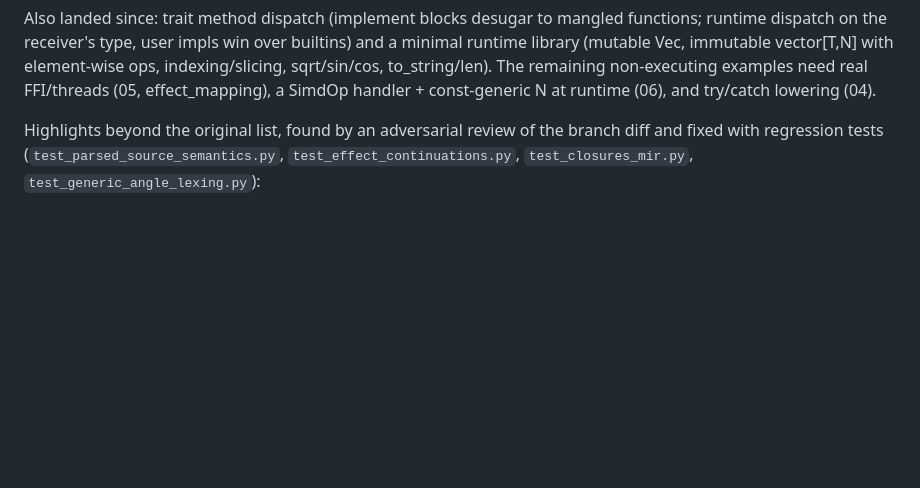
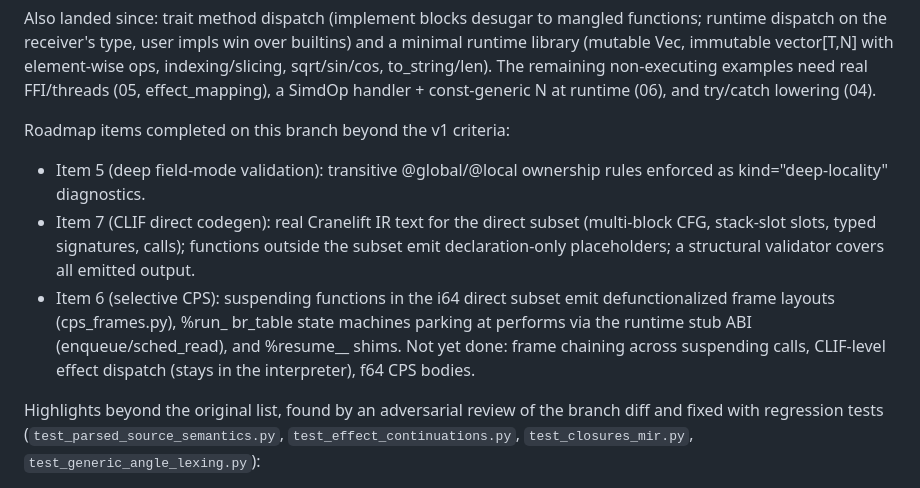
Before and after one commit to anoojpatel/metaxu, a Markdown page: docs/v1_gap_analysis.md, the part around the change. GitHub-like rendering; blank space fills up the shorter version.

Commit message:
docs: record roadmap items 5-7 completion in gap analysis

```diff
--- a/docs/v1_gap_analysis.md
+++ b/docs/v1_gap_analysis.md
@@ -21,6 +21,20 @@ vector[T,N] with element-wise ops, indexing/slicing, sqrt/sin/cos,
 to_string/len). The remaining non-executing examples need real FFI/threads
 (05, effect_mapping), a SimdOp handler + const-generic N at runtime (06),
 and try/catch lowering (04).
+
+Roadmap items completed on this branch beyond the v1 criteria:
+- Item 5 (deep field-mode validation): transitive @global/@local ownership
+  rules enforced as kind="deep-locality" diagnostics.
+- Item 7 (CLIF direct codegen): real Cranelift IR text for the direct
+  subset (multi-block CFG, stack-slot slots, typed signatures, calls);
+  functions outside the subset emit declaration-only placeholders; a
+  structural validator covers all emitted output.
+- Item 6 (selective CPS): suspending functions in the i64 direct subset
+  emit defunctionalized frame layouts (cps_frames.py), %run_<f> br_table
+  state machines parking at performs via the runtime stub ABI
+  (enqueue/sched_read), and %resume_<f>_<k> shims. Not yet done: frame
+  chaining across suspending calls, CLIF-level effect dispatch (stays in
+  the interpreter), f64 CPS bodies.
 
 Highlights beyond the original list, found by an adversarial review of the
 branch diff and fixed with regression tests (`test_parsed_source_semantics.py`,
```
